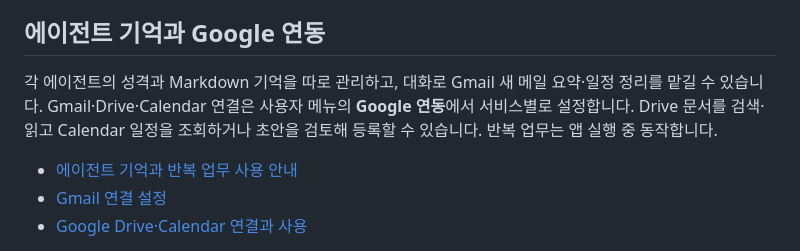
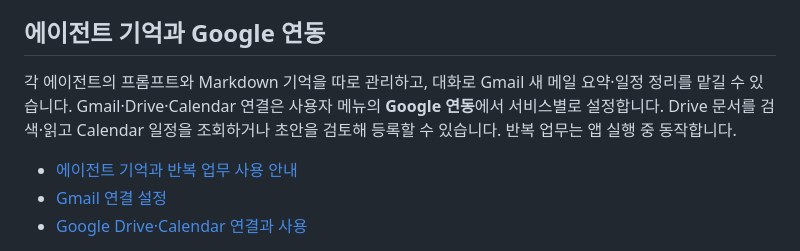
Before and after one commit to accidnet/opengem, a Markdown page: README.md, the part around the change. Rendered like a GitHub page.

```diff
--- a/README.md
+++ b/README.md
@@ -98,7 +98,7 @@ GitHub의 **Actions → release → Run workflow**에서 `main`을 선택하고
 
 ## 에이전트 기억과 Google 연동
 
-각 에이전트의 성격과 Markdown 기억을 따로 관리하고, 대화로 Gmail 새 메일 요약·일정 정리를 맡길 수 있습니다. Gmail·Drive·Calendar 연결은 사용자 메뉴의 **Google 연동**에서 서비스별로 설정합니다. Drive 문서를 검색·읽고 Calendar 일정을 조회하거나 초안을 검토해 등록할 수 있습니다. 반복 업무는 앱 실행 중 동작합니다.
+각 에이전트의 프롬프트와 Markdown 기억을 따로 관리하고, 대화로 Gmail 새 메일 요약·일정 정리를 맡길 수 있습니다. Gmail·Drive·Calendar 연결은 사용자 메뉴의 **Google 연동**에서 서비스별로 설정합니다. Drive 문서를 검색·읽고 Calendar 일정을 조회하거나 초안을 검토해 등록할 수 있습니다. 반복 업무는 앱 실행 중 동작합니다.
 
 - [에이전트 기억과 반복 업무 사용 안내](docs/agent-workspace.md)
 - [Gmail 연결 설정](docs/email-setup.md)
```
Also changed, not shown: docs/agent-workspace.md (+5 -3 lines), docs/screenshots/agent-prompt.png (added), 5 other files.
